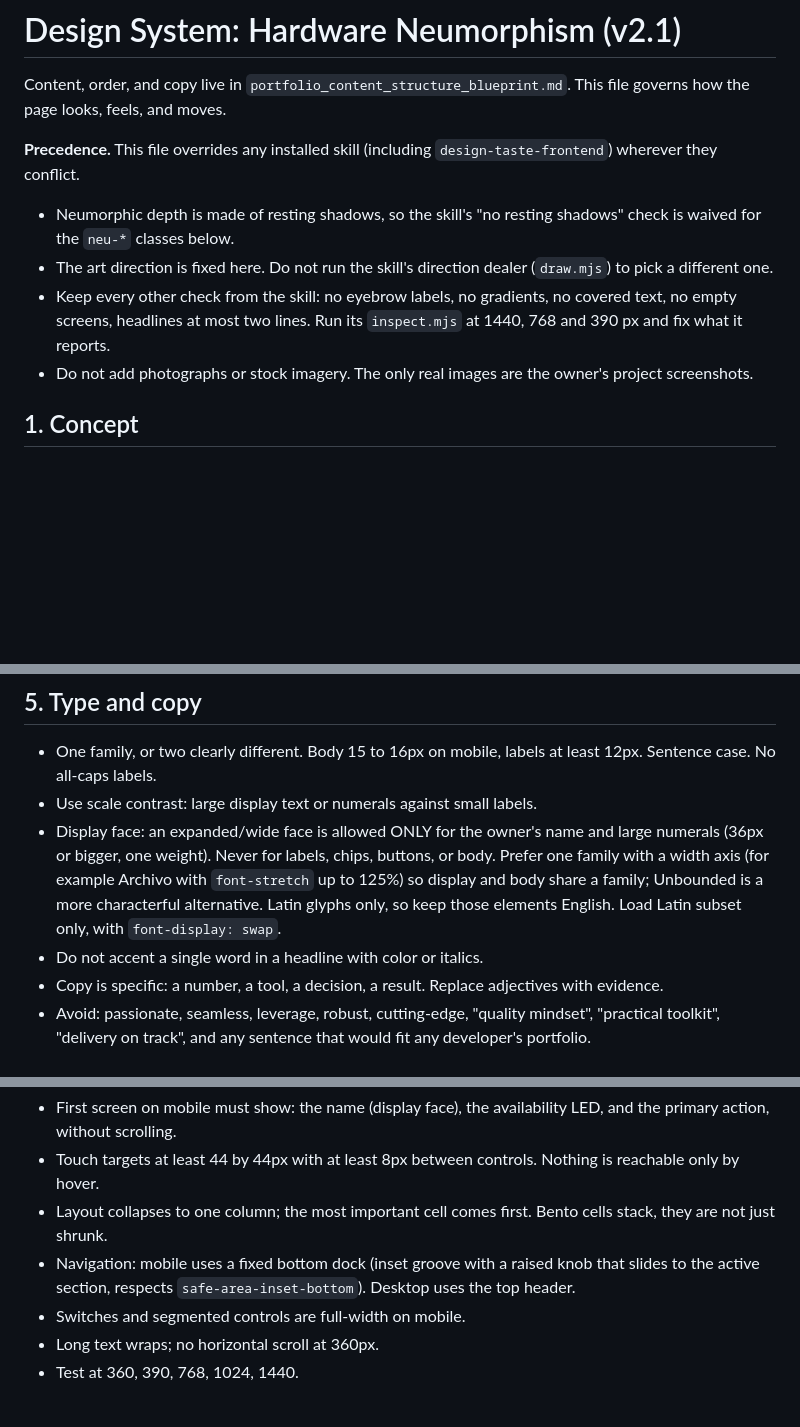
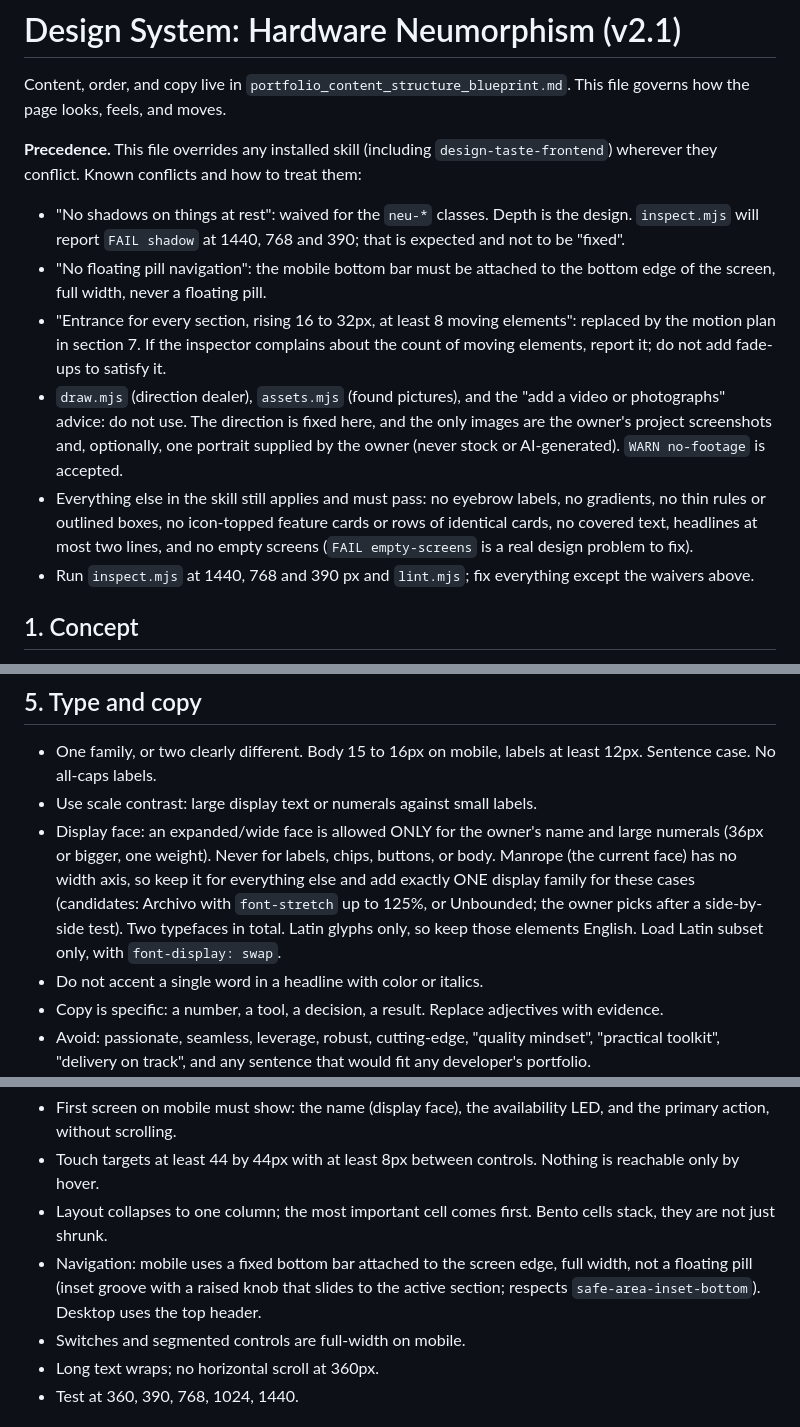
Before and after one commit to WithawatP/portfolio-withawat, a Markdown page: design.md, 3 parts joined by grey strips. Rendered like a GitHub page; blank space fills up the shorter version.

```diff
--- a/design.md
+++ b/design.md
@@ -3,11 +3,14 @@
 Content, order, and copy live in `portfolio_content_structure_blueprint.md`. This file governs how the page looks, feels, and moves.
 
 **Precedence.** This file overrides any installed skill (including `design-taste-frontend`) wherever they conflict.
+Known conflicts and how to treat them:
 
-- Neumorphic depth is made of resting shadows, so the skill's "no resting shadows" check is waived for the `neu-*` classes below.
-- The art direction is fixed here. Do not run the skill's direction dealer (`draw.mjs`) to pick a different one.
-- Keep every other check from the skill: no eyebrow labels, no gradients, no covered text, no empty screens, headlines at most two lines. Run its `inspect.mjs` at 1440, 768 and 390 px and fix what it reports.
-- Do not add photographs or stock imagery. The only real images are the owner's project screenshots.
+- "No shadows on things at rest": waived for the `neu-*` classes. Depth is the design. `inspect.mjs` will report `FAIL shadow` at 1440, 768 and 390; that is expected and not to be "fixed".
+- "No floating pill navigation": the mobile bottom bar must be attached to the bottom edge of the screen, full width, never a floating pill.
+- "Entrance for every section, rising 16 to 32px, at least 8 moving elements": replaced by the motion plan in section 7. If the inspector complains about the count of moving elements, report it; do not add fade-ups to satisfy it.
+- `draw.mjs` (direction dealer), `assets.mjs` (found pictures), and the "add a video or photographs" advice: do not use. The direction is fixed here, and the only images are the owner's project screenshots and, optionally, one portrait supplied by the owner (never stock or AI-generated). `WARN no-footage` is accepted.
+- Everything else in the skill still applies and must pass: no eyebrow labels, no gradients, no thin rules or outlined boxes, no icon-topped feature cards or rows of identical cards, no covered text, headlines at most two lines, and no empty screens (`FAIL empty-screens` is a real design problem to fix).
+- Run `inspect.mjs` at 1440, 768 and 390 px and `lint.mjs`; fix everything except the waivers above.
 
 ## 1. Concept
 
@@ -103,7 +106,7 @@ Slop is sameness, not tidiness. Check these on every section:
 
 - One family, or two clearly different. Body 15 to 16px on mobile, labels at least 12px. Sentence case. No all-caps labels.
 - Use scale contrast: large display text or numerals against small labels.
-- Display face: an expanded/wide face is allowed ONLY for the owner's name and large numerals (36px or bigger, one weight). Never for labels, chips, buttons, or body. Prefer one family with a width axis (for example Archivo with `font-stretch` up to 125%) so display and body share a family; Unbounded is a more characterful alternative. Latin glyphs only, so keep those elements English. Load Latin subset only, with `font-display: swap`.
+- Display face: an expanded/wide face is allowed ONLY for the owner's name and large numerals (36px or bigger, one weight). Never for labels, chips, buttons, or body. Manrope (the current face) has no width axis, so keep it for everything else and add exactly ONE display family for these cases (candidates: Archivo with `font-stretch` up to 125%, or Unbounded; the owner picks after a side-by-side test). Two typefaces in total. Latin glyphs only, so keep those elements English. Load Latin subset only, with `font-display: swap`.
 - Do not accent a single word in a headline with color or italics.
 - Copy is specific: a number, a tool, a decision, a result. Replace adjectives with evidence.
 - Avoid: passionate, seamless, leverage, robust, cutting-edge, "quality mindset", "practical toolkit", "delivery on track", and any sentence that would fit any developer's portfolio.
@@ -116,7 +119,7 @@ Most visitors arrive on a phone. Design at 390px first, then enhance at 768px an
 - First screen on mobile must show: the name (display face), the availability LED, and the primary action, without scrolling.
 - Touch targets at least 44 by 44px with at least 8px between controls. Nothing is reachable only by hover.
 - Layout collapses to one column; the most important cell comes first. Bento cells stack, they are not just shrunk.
-- Navigation: mobile uses a fixed bottom dock (inset groove with a raised knob that slides to the active section, respects `safe-area-inset-bottom`). Desktop uses the top header.
+- Navigation: mobile uses a fixed bottom bar attached to the screen edge, full width, not a floating pill (inset groove with a raised knob that slides to the active section; respects `safe-area-inset-bottom`). Desktop uses the top header.
 - Switches and segmented controls are full-width on mobile.
 - Long text wraps; no horizontal scroll at 360px.
 - Test at 360, 390, 768, 1024, 1440.
```
